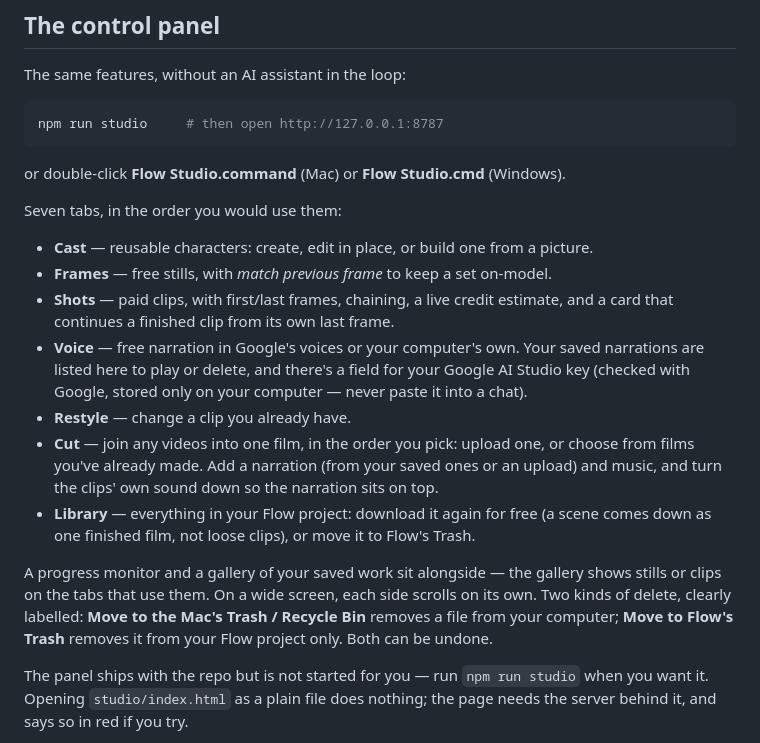
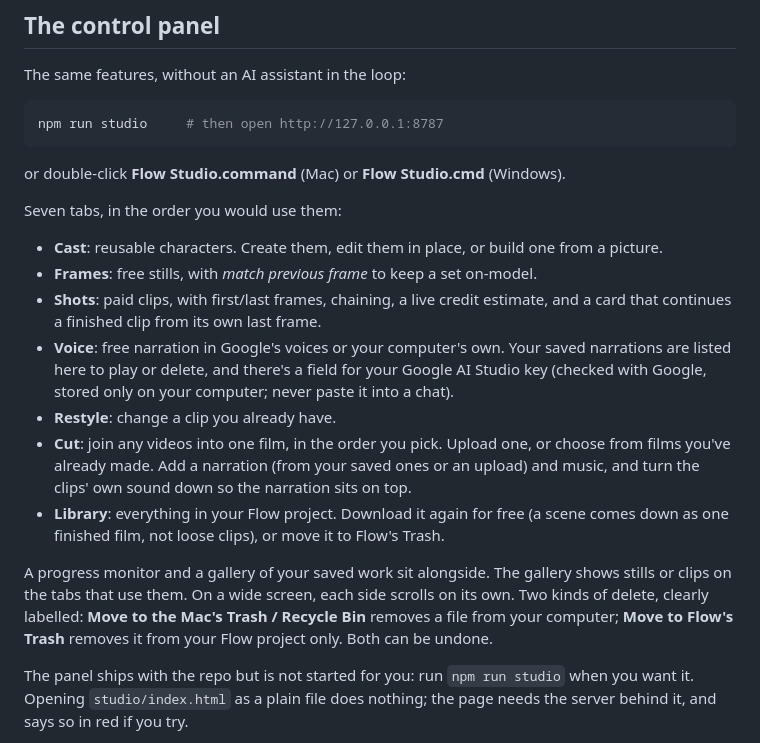
Before and after one commit to GTAI-1/flow-mcp, a Markdown page: README.md, the part around one of its changes. GitHub-like rendering.

```diff
--- a/README.md
+++ b/README.md
@@ -145,26 +145,26 @@ or double-click **Flow Studio.command** (Mac) or **Flow Studio.cmd** (Windows).
 
 Seven tabs, in the order you would use them:
 
-- **Cast** — reusable characters: create, edit in place, or build one from a picture.
-- **Frames** — free stills, with *match previous frame* to keep a set on-model.
-- **Shots** — paid clips, with first/last frames, chaining, a live credit estimate, and a card that
+- **Cast**: reusable characters. Create them, edit them in place, or build one from a picture.
+- **Frames**: free stills, with *match previous frame* to keep a set on-model.
+- **Shots**: paid clips, with first/last frames, chaining, a live credit estimate, and a card that
   continues a finished clip from its own last frame.
-- **Voice** — free narration in Google's voices or your computer's own. Your saved narrations are listed
+- **Voice**: free narration in Google's voices or your computer's own. Your saved narrations are listed
   here to play or delete, and there's a field for your Google AI Studio key (checked with Google, stored
-  only on your computer — never paste it into a chat).
-- **Restyle** — change a clip you already have.
-- **Cut** — join any videos into one film, in the order you pick: upload one, or choose from films you've
+  only on your computer; never paste it into a chat).
+- **Restyle**: change a clip you already have.
+- **Cut**: join any videos into one film, in the order you pick. Upload one, or choose from films you've
   already made. Add a narration (from your saved ones or an upload) and music, and turn the clips' own
   sound down so the narration sits on top.
-- **Library** — everything in your Flow project: download it again for free (a scene comes down as one
+- **Library**: everything in your Flow project. Download it again for free (a scene comes down as one
   finished film, not loose clips), or move it to Flow's Trash.
 
-A progress monitor and a gallery of your saved work sit alongside — the gallery shows stills or clips
+A progress monitor and a gallery of your saved work sit alongside. The gallery shows stills or clips
 on the tabs that use them. On a wide screen, each side scrolls on its own. Two kinds of delete, clearly
 labelled: **Move to the Mac's Trash / Recycle Bin** removes a file from your computer; **Move to
 Flow's Trash** removes it from your Flow project only. Both can be undone.
 
-The panel ships with the repo but is not started for you — run `npm run studio` when you want it.
+The panel ships with the repo but is not started for you: run `npm run studio` when you want it.
 Opening `studio/index.html` as a plain file does nothing; the page needs the server behind it, and
 says so in red if you try.
 
```
Also changed, not shown: other parts of README.md (+21 -21 lines), GETTING-STARTED.md (+4 -7 lines), OVERVIEW.md (+39 -39 lines).
